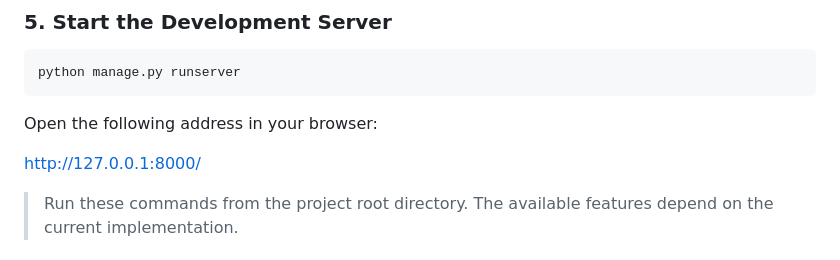
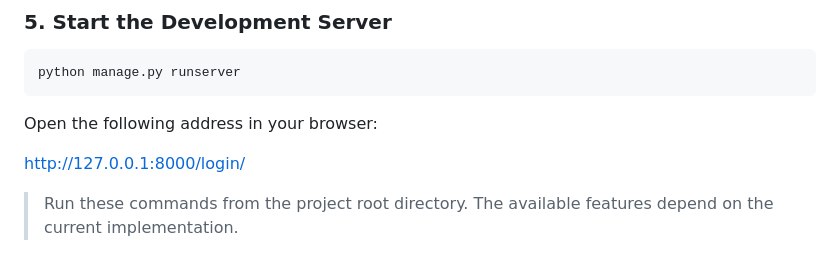
Before and after one commit to SE-TEAM11-HMS/hostel-management-system, a Markdown page: README.md, the part around the change. Drawn GitHub-style.

Commit message:
Fix README login URL

```diff
--- a/README.md
+++ b/README.md
@@ -121,7 +121,7 @@ python manage.py runserver
 
 Open the following address in your browser:
 
-[http://127.0.0.1:8000/](http://127.0.0.1:8000/)
+[http://127.0.0.1:8000/login/](http://127.0.0.1:8000/login/)
 
 > Run these commands from the project root directory. The available features depend on the current implementation.
 
```
